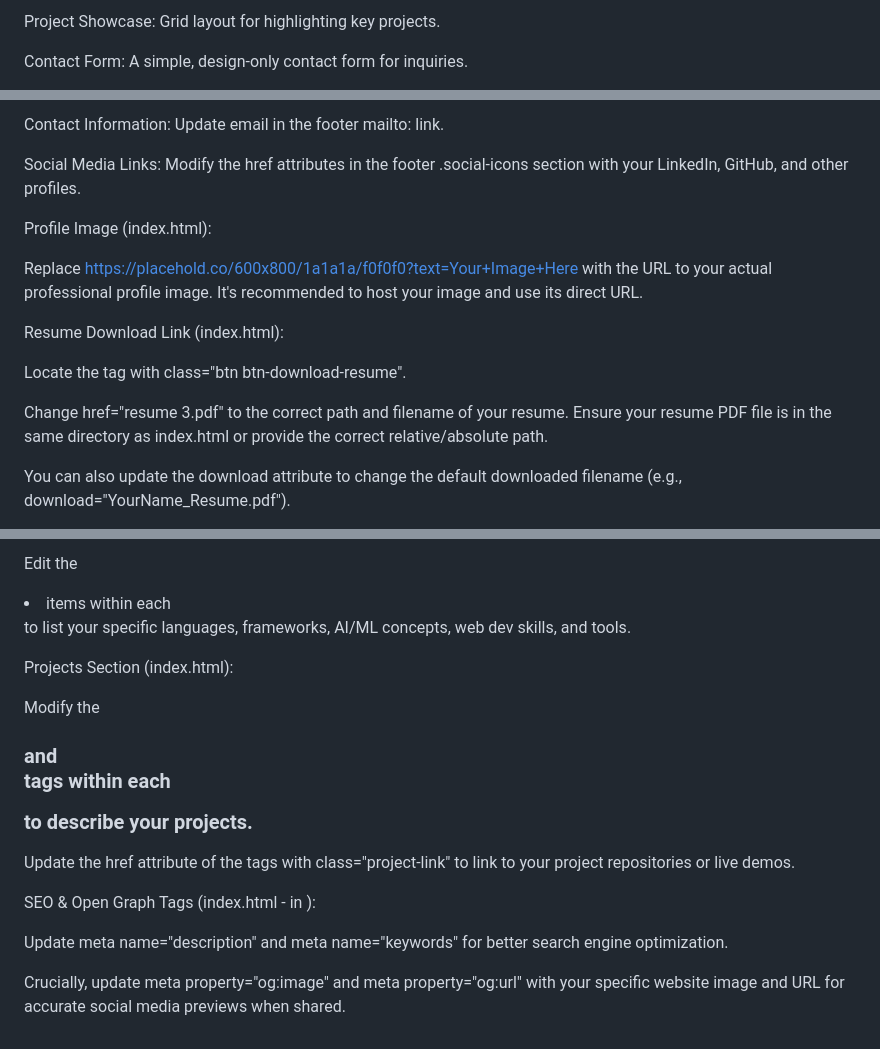
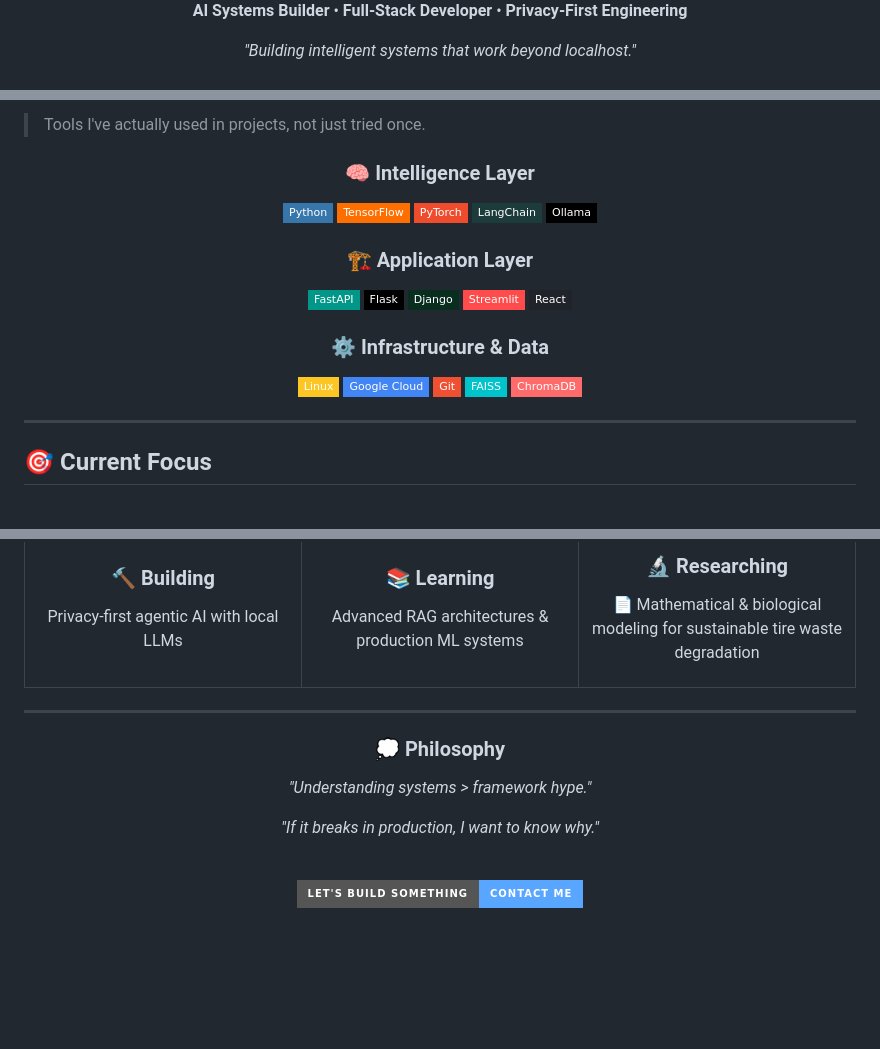
Before and after one commit to AbheyTiwari/Portfolio_Website, a Markdown page: README.md, 3 parts joined by grey strips. Drawn GitHub-style; badges without logos; blank space fills up the shorter version.

```diff
--- a/README.md
+++ b/README.md
@@ -10,5 +10,9 @@ Skills Section: Dedicated section displaying technical skills efficiently with c
 
-Project Showcase: Grid layout for highlighting key projects.
+  <p align="center">
+    <b>AI Systems Builder</b> • <b>Full-Stack Developer</b> • <b>Privacy-First Engineering</b>
+  </p>
 
-Contact Form: A simple, design-only contact form for inquiries.
+  <p align="center">
+    <i>"Building intelligent systems that work beyond localhost."</i>
+  </p>
 
@@ -60,17 +114,32 @@ About Me Description: Edit the paragraphs within the <div class="profile-bio"> t
 
-Contact Information: Update email in the footer mailto: link.
+> Tools I've actually used in projects, not just tried once.
 
-Social Media Links: Modify the href attributes in the footer .social-icons section with your LinkedIn, GitHub, and other profiles.
+<div align="center">
 
-Profile Image (index.html):
+### 🧠 Intelligence Layer
+![Python](https://img.shields.io/badge/Python-3776AB?style=flat-square&logo=python&logoColor=white)
+![TensorFlow](https://img.shields.io/badge/TensorFlow-FF6F00?style=flat-square&logo=tensorflow&logoColor=white)
+![PyTorch](https://img.shields.io/badge/PyTorch-EE4C2C?style=flat-square&logo=pytorch&logoColor=white)
+![LangChain](https://img.shields.io/badge/LangChain-1C3C3C?style=flat-square&logo=chainlink&logoColor=white)
+![Ollama](https://img.shields.io/badge/Ollama-000000?style=flat-square&logo=ollama&logoColor=white)
 
-Replace https://placehold.co/600x800/1a1a1a/f0f0f0?text=Your+Image+Here with the URL to your actual professional profile image. It's recommended to host your image and use its direct URL.
+### 🏗️ Application Layer
+![FastAPI](https://img.shields.io/badge/FastAPI-009688?style=flat-square&logo=fastapi&logoColor=white)
+![Flask](https://img.shields.io/badge/Flask-000000?style=flat-square&logo=flask&logoColor=white)
+![Django](https://img.shields.io/badge/Django-092E20?style=flat-square&logo=django&logoColor=white)
+![Streamlit](https://img.shields.io/badge/Streamlit-FF4B4B?style=flat-square&logo=streamlit&logoColor=white)
+![React](https://img.shields.io/badge/React-20232A?style=flat-square&logo=react&logoColor=61DAFB)
 
-Resume Download Link (index.html):
+### ⚙️ Infrastructure & Data
+![Linux](https://img.shields.io/badge/Linux-FCC624?style=flat-square&logo=linux&logoColor=black)
+![Google Cloud](https://img.shields.io/badge/Google_Cloud-4285F4?style=flat-square&logo=google-cloud&logoColor=white)
+![Git](https://img.shields.io/badge/Git-F05032?style=flat-square&logo=git&logoColor=white)
+![FAISS](https://img.shields.io/badge/FAISS-00C4CC?style=flat-square)
+![ChromaDB](https://img.shields.io/badge/ChromaDB-FF6B6B?style=flat-square)
 
-Locate the <a> tag with class="btn btn-download-resume".
+</div>
 
-Change href="resume 3.pdf" to the correct path and filename of your resume. Ensure your resume PDF file is in the same directory as index.html or provide the correct relative/absolute path.
+---
 
-You can also update the download attribute to change the default downloaded filename (e.g., download="YourName_Resume.pdf").
+## 🎯 Current Focus
 
@@ -78,14 +149,36 @@ Skills Section (index.html):
 
-Edit the <li> items within each <div class="skill-category"> to list your specific languages, frameworks, AI/ML concepts, web dev skills, and tools.
+### 🔨 Building
+Privacy-first agentic AI with local LLMs
 
-Projects Section (index.html):
+</td>
+<td width="33%" align="center">
 
-Modify the <h3> and <p> tags within each <div class="project-card"> to describe your projects.
+### 📚 Learning
+Advanced RAG architectures & production ML systems
 
-Update the href attribute of the <a> tags with class="project-link" to link to your project repositories or live demos.
+</td>
+<td width="33%" align="center">
 
-SEO & Open Graph Tags (index.html - in <head>):
+### 🔬 Researching
+📄 Mathematical & biological modeling for sustainable tire waste degradation
 
-Update meta name="description" and meta name="keywords" for better search engine optimization.
+</td>
+</tr>
+</table>
 
-Crucially, update meta property="og:image" and meta property="og:url" with your specific website image and URL for accurate social media previews when shared.
+---
+
+<div align="center">
+
+### 💭 Philosophy
+
+*"Understanding systems > framework hype."*
+
+*"If it breaks in production, I want to know why."*
+
+<br/>
+
+<a href="mailto:abheytiwarikvs@gmail.com">
+  <img src="https://img.shields.io/badge/Let's_Build_Something-Contact_Me-58A6FF?style=for-the-badge&logo=gmail&logoColor=white" />
+</a>
+
```
Also changed, not shown: other parts of README.md (+89 -32 lines).
